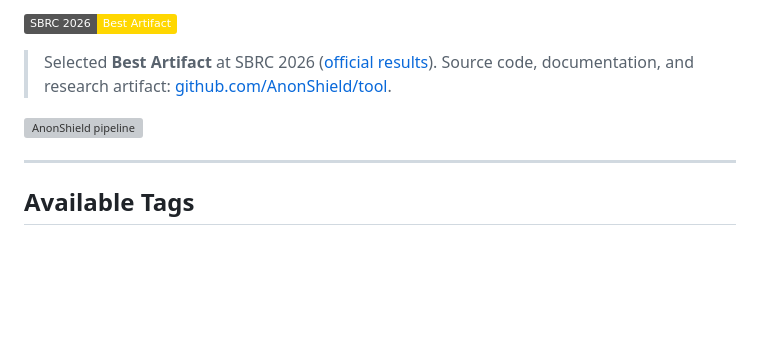
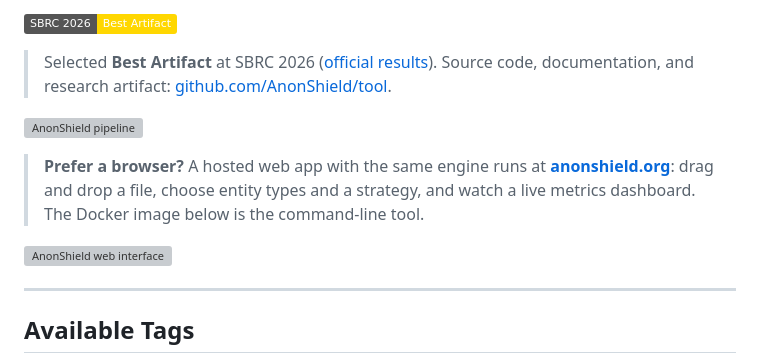
Before and after one commit to AnonShield/anonshield, a Markdown page: docker/DOCKERHUB_README.md, the part around the change. Rendered like a GitHub page; badges without logos; blank space fills up the shorter version; grey boxes are pictures that could not be loaded.

```diff
--- a/docker/DOCKERHUB_README.md
+++ b/docker/DOCKERHUB_README.md
@@ -7,6 +7,10 @@ Pseudonymization tool for Computer Security Incident Response Teams. It replaces
 > Selected **Best Artifact** at SBRC 2026 ([official results](https://doc-artefatos.github.io/sbrc2026/results.html)). Source code, documentation, and research artifact: [github.com/AnonShield/tool](https://github.com/AnonShield/tool).
 
 ![AnonShield pipeline](https://anonshield.org/pipeline.png)
+
+> **Prefer a browser?** A hosted web app with the same engine runs at **[anonshield.org](https://anonshield.org)**: drag and drop a file, choose entity types and a strategy, and watch a live metrics dashboard. The Docker image below is the command-line tool.
+
+![AnonShield web interface](https://anonshield.org/ui-app.png)
 
 ---
 
```
Also changed, not shown: README.md (+11 -0 lines), docs/images/advanced.png (added), docs/images/app.png (added), docs/images/metrics.png (added), 1 other file.
